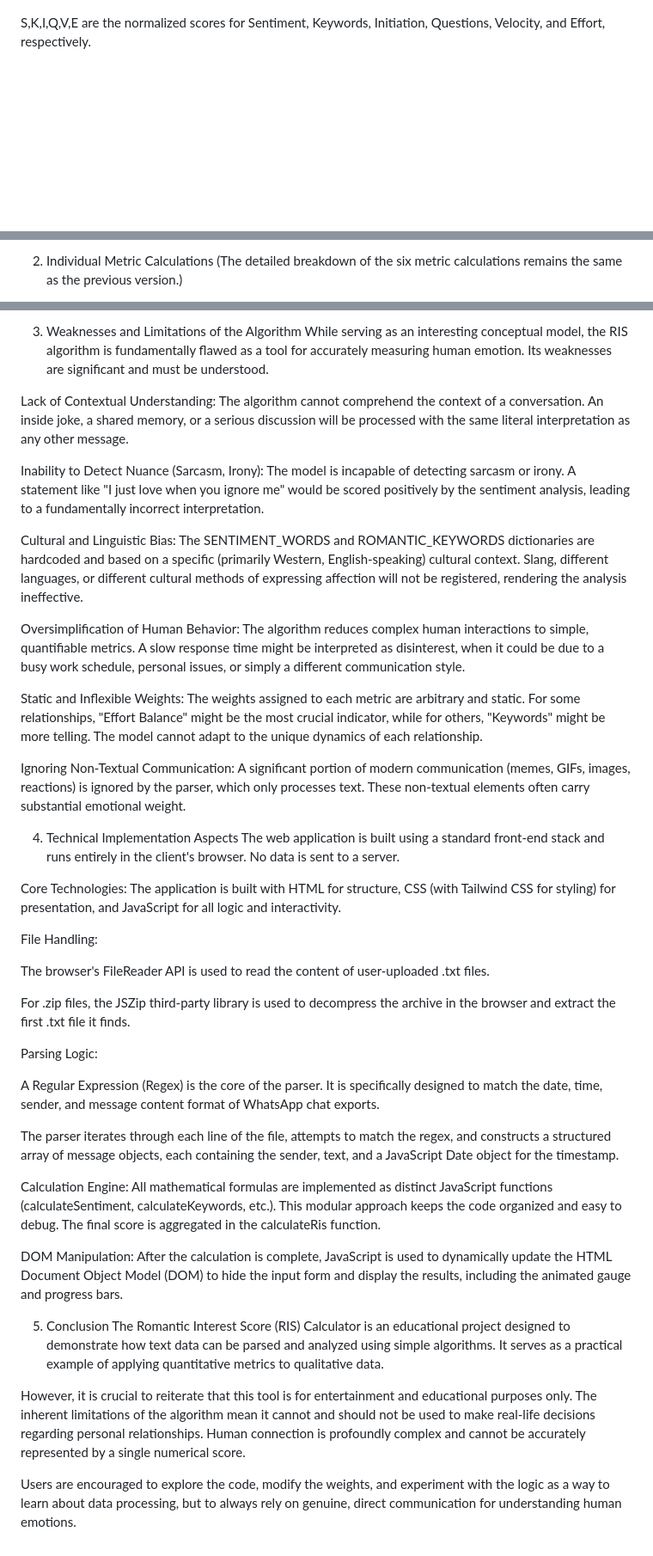
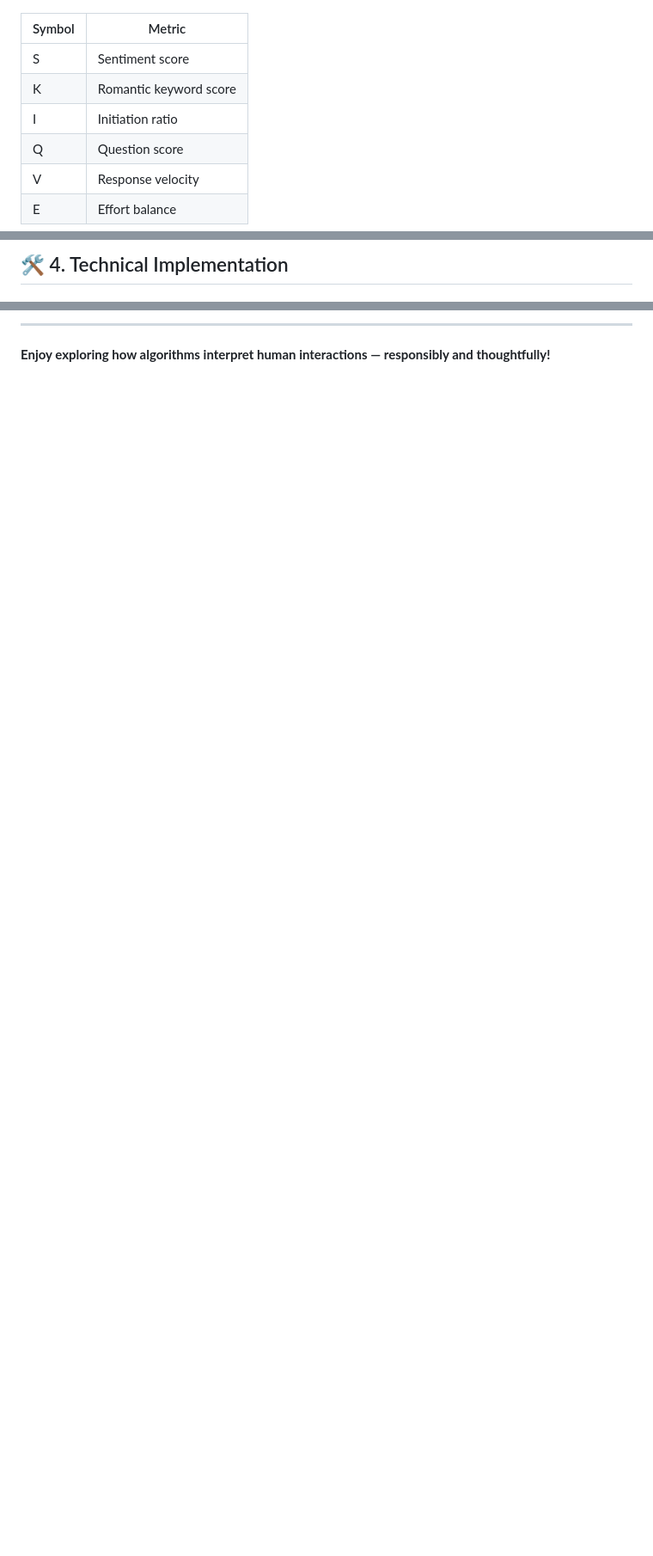
Before and after one commit to k-m-abrar-ahsan/RIS, a Markdown page: README.md, 3 parts joined by grey strips. Shown: that part at 86% size. GitHub-like rendering; blank space fills up the shorter version.

```diff
--- a/README.md
+++ b/README.md
@@ -28,4 +11,11 @@ E
 Where:
 
-S,K,I,Q,V,E are the normalized scores for Sentiment, Keywords, Initiation, Questions, Velocity, and Effort, respectively.
+| Symbol | Metric                   |
+|-------|---------------------------|
+| S     | Sentiment score           |
+| K     | Romantic keyword score    |
+| I     | Initiation ratio          |
+| Q     | Question score            |
+| V     | Response velocity         |
+| E     | Effort balance            |
 
@@ -83,4 +49,3 @@ E
 
-2. Individual Metric Calculations
-(The detailed breakdown of the six metric calculations remains the same as the previous version.)
+## 🛠️ 4. Technical Implementation
 
@@ -150,43 +79,4 @@ them
 
-3. Weaknesses and Limitations of the Algorithm
-While serving as an interesting conceptual model, the RIS algorithm is fundamentally flawed as a tool for accurately measuring human emotion. Its weaknesses are significant and must be understood.
+---
 
-Lack of Contextual Understanding: The algorithm cannot comprehend the context of a conversation. An inside joke, a shared memory, or a serious discussion will be processed with the same literal interpretation as any other message.
-
-Inability to Detect Nuance (Sarcasm, Irony): The model is incapable of detecting sarcasm or irony. A statement like "I just love when you ignore me" would be scored positively by the sentiment analysis, leading to a fundamentally incorrect interpretation.
-
-Cultural and Linguistic Bias: The SENTIMENT_WORDS and ROMANTIC_KEYWORDS dictionaries are hardcoded and based on a specific (primarily Western, English-speaking) cultural context. Slang, different languages, or different cultural methods of expressing affection will not be registered, rendering the analysis ineffective.
-
-Oversimplification of Human Behavior: The algorithm reduces complex human interactions to simple, quantifiable metrics. A slow response time might be interpreted as disinterest, when it could be due to a busy work schedule, personal issues, or simply a different communication style.
-
-Static and Inflexible Weights: The weights assigned to each metric are arbitrary and static. For some relationships, "Effort Balance" might be the most crucial indicator, while for others, "Keywords" might be more telling. The model cannot adapt to the unique dynamics of each relationship.
-
-Ignoring Non-Textual Communication: A significant portion of modern communication (memes, GIFs, images, reactions) is ignored by the parser, which only processes text. These non-textual elements often carry substantial emotional weight.
-
-4. Technical Implementation Aspects
-The web application is built using a standard front-end stack and runs entirely in the client's browser. No data is sent to a server.
-
-Core Technologies: The application is built with HTML for structure, CSS (with Tailwind CSS for styling) for presentation, and JavaScript for all logic and interactivity.
-
-File Handling:
-
-The browser's FileReader API is used to read the content of user-uploaded .txt files.
-
-For .zip files, the JSZip third-party library is used to decompress the archive in the browser and extract the first .txt file it finds.
-
-Parsing Logic:
-
-A Regular Expression (Regex) is the core of the parser. It is specifically designed to match the date, time, sender, and message content format of WhatsApp chat exports.
-
-The parser iterates through each line of the file, attempts to match the regex, and constructs a structured array of message objects, each containing the sender, text, and a JavaScript Date object for the timestamp.
-
-Calculation Engine: All mathematical formulas are implemented as distinct JavaScript functions (calculateSentiment, calculateKeywords, etc.). This modular approach keeps the code organized and easy to debug. The final score is aggregated in the calculateRis function.
-
-DOM Manipulation: After the calculation is complete, JavaScript is used to dynamically update the HTML Document Object Model (DOM) to hide the input form and display the results, including the animated gauge and progress bars.
-
-5. Conclusion
-The Romantic Interest Score (RIS) Calculator is an educational project designed to demonstrate how text data can be parsed and analyzed using simple algorithms. It serves as a practical example of applying quantitative metrics to qualitative data.
-
-However, it is crucial to reiterate that this tool is for entertainment and educational purposes only. The inherent limitations of the algorithm mean it cannot and should not be used to make real-life decisions regarding personal relationships. Human connection is profoundly complex and cannot be accurately represented by a single numerical score.
-
-Users are encouraged to explore the code, modify the weights, and experiment with the logic as a way to learn about data processing, but to always rely on genuine, direct communication for understanding human emotions.
+**Enjoy exploring how algorithms interpret human interactions — responsibly and thoughtfully!**
```
Also changed, not shown: other parts of README.md (+46 -123 lines).
